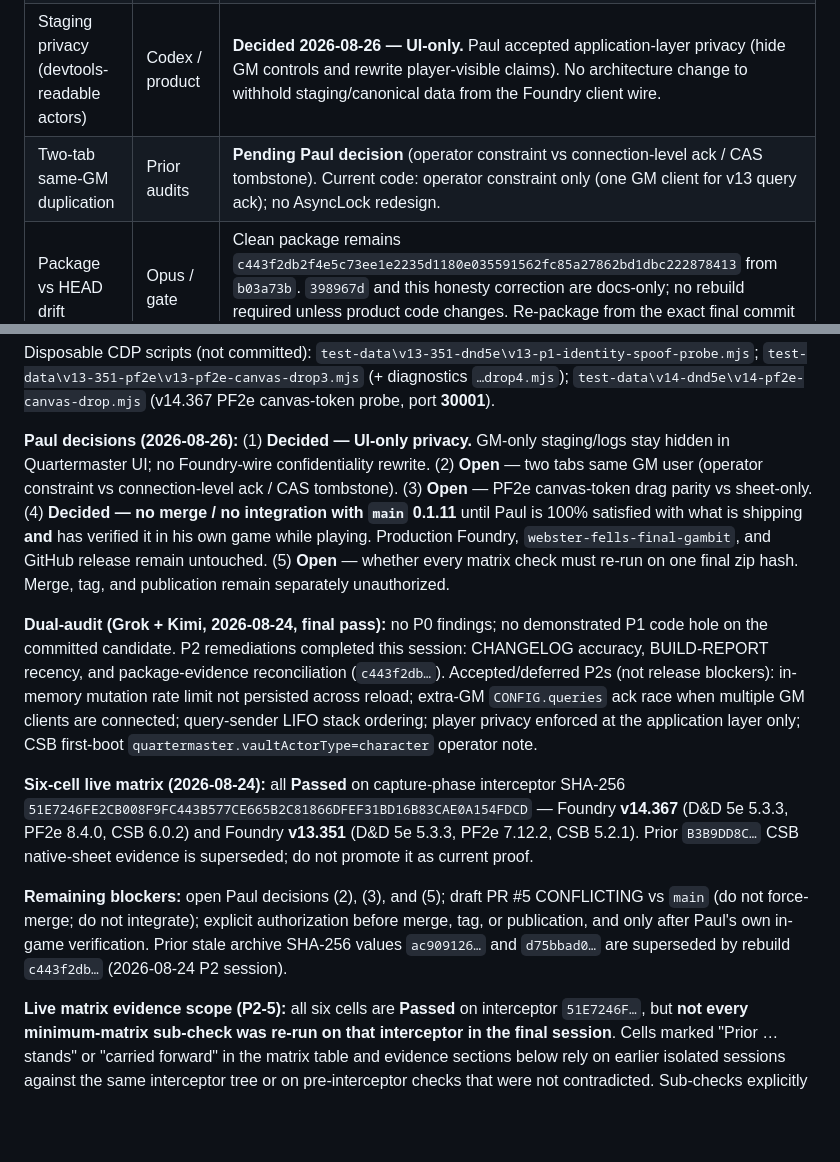
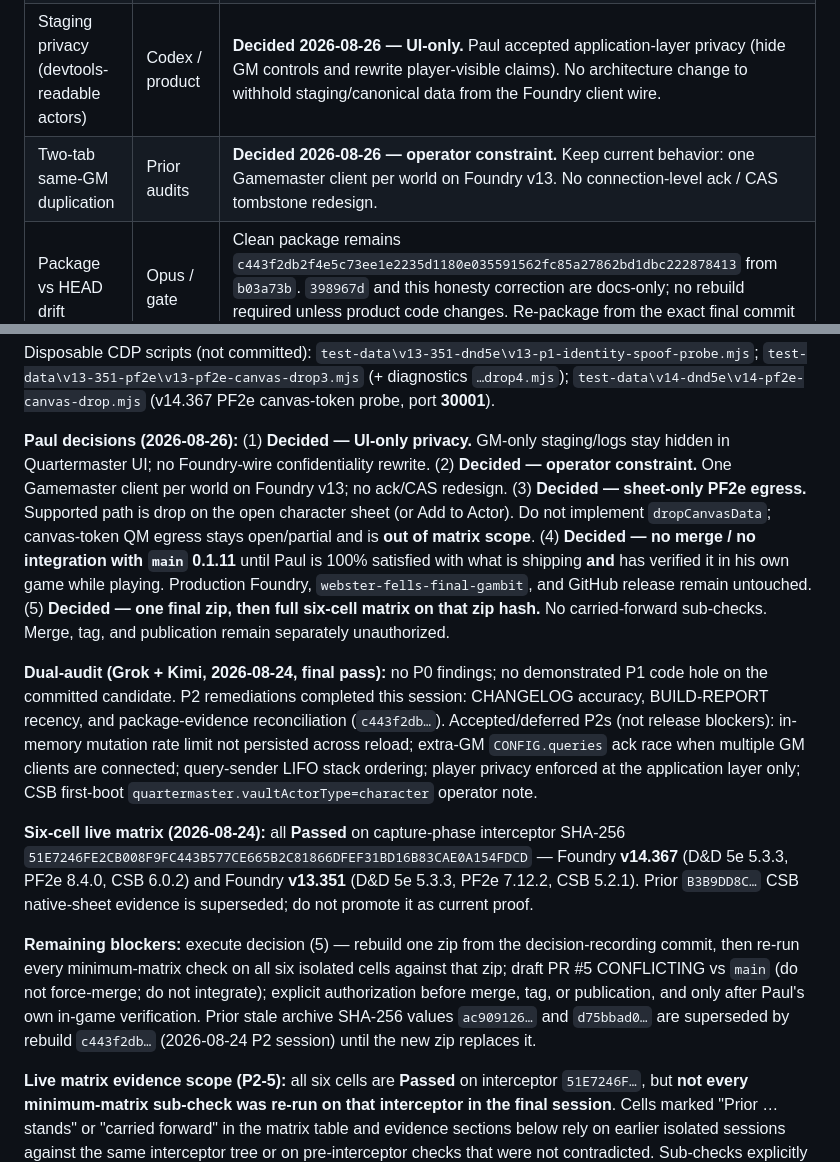
Before and after one commit to Lipton1010/quartermaster, a Markdown page: docs/RELEASE-GATE.md, 2 parts joined by grey strips. Rendered like a GitHub page; blank space fills up the shorter version.

```diff
--- a/docs/RELEASE-GATE.md
+++ b/docs/RELEASE-GATE.md
@@ -15,20 +15,20 @@ Quartermaster 1.0.0 is a release candidate. This gate is **closed** until every
 | v13 `userQuery` arg0 spoof (P1-1) | Fable | **Not P0 — fail-closed.** Isolated v13.351 D&D 5e port **30011**, single GM Chrome. Player2 emitted raw `game.socket.emit("userQuery", "<GM-id>", …, "quartermaster.processRequest", staged ITEM_TRANSFER)`. GM capture received arg0 rewritten to Player2 (`mm7Ha6oMBntaVbE8`), not spoofed GM id. Ack `{ status: "failed", error: "invalid-transfer-boundary" }`; staging unchanged; zero vault mutation. Foundry server session rewrite confirmed live. |
 | PF2e canvas-token marked drop | Opus | **v13 PF2e 7.12.2 (30012):** marked native **sheet** egress control **Passed** (`handleDocumentCaptureDrop`, `preventDefault:1`, vault emptied, one copy on unlinked token actor). **v13 canvas-token:** no `TokenDocument.dropCanvasData` / `canvas.dropCanvasData`; `#board` drag dispatch no-op (no mutation, no duplicate). **v14.367 PF2e 8.4.0 (port 30001, `--dataPath=...\v14-dnd5e`, world `quartermaster-v14-pf2e-isolated`):** `TokenDocument.dropCanvasData` method **absent**; PF2e routes canvas drops via `Hooks.call('dropCanvasData', …)` (no native `dropCanvasData` hook on TokenDocument). Marked canvas-token drop: **no native duplicate** (item not on both vault and token). **QM canvas egress open/partial — not Passed:** first run emptied vault but item did not land on token; rerun zero mutation. Native-sheet capture egress remains the proven PF2e route. Prior matrix token UUID evidence used sheet capture path, not live canvas drag. |
 | Staging privacy (devtools-readable actors) | Codex / product | **Decided 2026-08-26 — UI-only.** Paul accepted application-layer privacy (hide GM controls and rewrite player-visible claims). No architecture change to withhold staging/canonical data from the Foundry client wire. |
-| Two-tab same-GM duplication | Prior audits | **Pending Paul decision** (operator constraint vs connection-level ack / CAS tombstone). Current code: operator constraint only (one GM client for v13 query ack); no AsyncLock redesign. |
+| Two-tab same-GM duplication | Prior audits | **Decided 2026-08-26 — operator constraint.** Keep current behavior: one Gamemaster client per world on Foundry v13. No connection-level ack / CAS tombstone redesign. |
 | Package vs HEAD drift | Opus / gate | Clean package remains `c443f2db2f4e5c73ee1e2235d1180e035591562fc85a27862bd1dbc222878413` from `b03a73b`. `398967d` and this honesty correction are docs-only; no rebuild required unless product code changes. Re-package from the exact final commit before release. |
 | Draft PR #5 vs `main` | GitHub | **CONFLICTING** (`DIRTY`) against `main` `6816e70` (0.1.11). Files changed in both: `CHANGELOG.md`, `README.md`, `module.json`, `scripts/apps/loot-prep-app.js`, `scripts/backing-actor.js`, `scripts/drag-drop.js`, `scripts/module.js`, `styles/module.css`, `templates/loot-prep.hbs`. Workflow path also diverges: `main` has `.github/workflows/publish.yml`; this branch has `ci.yml`, `publish-foundry.yml`, and `release.yml`. **Do not force-merge. Do not integrate with `main` until Paul is 100% satisfied with what is shipping and has verified it in his own game while playing.** |
 | `.cursor/` package block | Hygiene | **Fixed:** `.cursor/` added to `.gitignore` (never track). |
 
 Disposable CDP scripts (not committed): `test-data\v13-351-dnd5e\v13-p1-identity-spoof-probe.mjs`; `test-data\v13-351-pf2e\v13-pf2e-canvas-drop3.mjs` (+ diagnostics `…drop4.mjs`); `test-data\v14-dnd5e\v14-pf2e-canvas-drop.mjs` (v14.367 PF2e canvas-token probe, port **30001**).
 
-**Paul decisions (2026-08-26):** (1) **Decided — UI-only privacy.** GM-only staging/logs stay hidden in Quartermaster UI; no Foundry-wire confidentiality rewrite. (2) **Open** — two tabs same GM user (operator constraint vs connection-level ack / CAS tombstone). (3) **Open** — PF2e canvas-token drag parity vs sheet-only. (4) **Decided — no merge / no integration with `main` 0.1.11** until Paul is 100% satisfied with what is shipping **and** has verified it in his own game while playing. Production Foundry, `webster-fells-final-gambit`, and GitHub release remain untouched. (5) **Open** — whether every matrix check must re-run on one final zip hash. Merge, tag, and publication remain separately unauthorized.
+**Paul decisions (2026-08-26):** (1) **Decided — UI-only privacy.** GM-only staging/logs stay hidden in Quartermaster UI; no Foundry-wire confidentiality rewrite. (2) **Decided — operator constraint.** One Gamemaster client per world on Foundry v13; no ack/CAS redesign. (3) **Decided — sheet-only PF2e egress.** Supported path is drop on the open character sheet (or Add to Actor). Do not implement `dropCanvasData`; canvas-token QM egress stays open/partial and is **out of matrix scope**. (4) **Decided — no merge / no integration with `main` 0.1.11** until Paul is 100% satisfied with what is shipping **and** has verified it in his own game while playing. Production Foundry, `webster-fells-final-gambit`, and GitHub release remain untouched. (5) **Decided — one final zip, then full six-cell matrix on that zip hash.** No carried-forward sub-checks. Merge, tag, and publication remain separately unauthorized.
 
 **Dual-audit (Grok + Kimi, 2026-08-24, final pass):** no P0 findings; no demonstrated P1 code hole on the committed candidate. P2 remediations completed this session: CHANGELOG accuracy, BUILD-REPORT recency, and package-evidence reconciliation (`c443f2db…`). Accepted/deferred P2s (not release blockers): in-memory mutation rate limit not persisted across reload; extra-GM `CONFIG.queries` ack race when multiple GM clients are connected; query-sender LIFO stack ordering; player privacy enforced at the application layer only; CSB first-boot `quartermaster.vaultActorType=character` operator note.
 
 **Six-cell live matrix (2026-08-24):** all **Passed** on capture-phase interceptor SHA-256 `51E7246FE2CB008F9FC443B577CE665B2C81866DFEF31BD16B83CAE0A154FDCD` — Foundry **v14.367** (D&D 5e 5.3.3, PF2e 8.4.0, CSB 6.0.2) and Foundry **v13.351** (D&D 5e 5.3.3, PF2e 7.12.2, CSB 5.2.1). Prior `B3B9DD8C…` CSB native-sheet evidence is superseded; do not promote it as current proof.
 
-**Remaining blockers:** open Paul decisions (2), (3), and (5); draft PR #5 CONFLICTING vs `main` (do not force-merge; do not integrate); explicit authorization before merge, tag, or publication, and only after Paul's own in-game verification. Prior stale archive SHA-256 values `ac909126…` and `d75bbad0…` are superseded by rebuild `c443f2db…` (2026-08-24 P2 session).
+**Remaining blockers:** execute decision (5) — rebuild one zip from the decision-recording commit, then re-run every minimum-matrix check on all six isolated cells against that zip; draft PR #5 CONFLICTING vs `main` (do not force-merge; do not integrate); explicit authorization before merge, tag, or publication, and only after Paul's own in-game verification. Prior stale archive SHA-256 values `ac909126…` and `d75bbad0…` are superseded by rebuild `c443f2db…` (2026-08-24 P2 session) until the new zip replaces it.
 
 **Live matrix evidence scope (P2-5):** all six cells are **Passed** on interceptor `51E7246F…`, but **not every minimum-matrix sub-check was re-run on that interceptor in the final session**. Cells marked "Prior … stands" or "carried forward" in the matrix table and evidence sections below rely on earlier isolated sessions against the same interceptor tree or on pre-interceptor checks that were not contradicted. Sub-checks explicitly re-run on `51E7246F…` in the final session include: capture-phase native-sheet egress (CSB v14, PF2e v14/v13), v13 query-sender identity / Player2 fail-closed, mutation rate-limit spot-checks, process-restart persistence (v14 D&D, v13 D&D/PF2e/CSB), and v13 PF2e/CSB remaining minimum-matrix items documented in the follow-up sections. **Open/partial sub-check (this session):** v14.367 PF2e marked **canvas-token** QM egress — no native duplicate observed, but QM egress did not complete (vault emptied on first run without token delivery; rerun zero mutation); native-sheet capture egress remains the proven route. Do not record canvas-token egress as Passed.
 
```
Also changed, not shown: CHANGELOG.md (+3 -2 lines).
